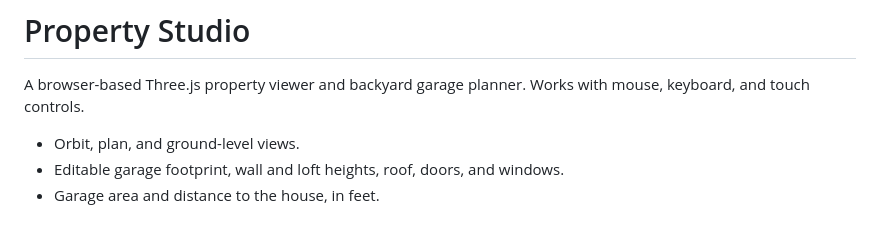
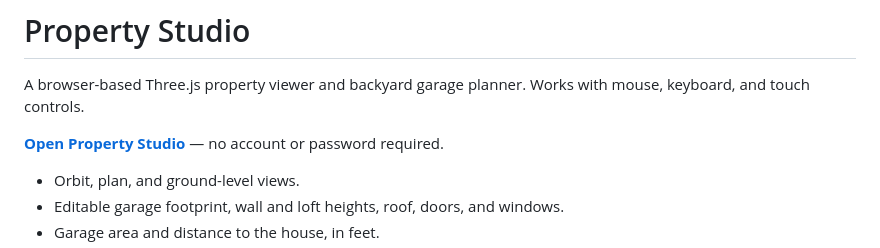
Before and after one commit to rolohaun/property-studio, a Markdown page: README.md, the part around the change. Rendered like a GitHub page; blank space fills up the shorter version.

Commit message:
Link to the public Property Studio website

```diff
--- a/README.md
+++ b/README.md
@@ -1,6 +1,8 @@
 # Property Studio
 
 A browser-based Three.js property viewer and backyard garage planner. Works with mouse, keyboard, and touch controls.
+
+**[Open Property Studio](https://rolohaun.github.io/property-studio/)** — no account or password required.
 
 - Orbit, plan, and ground-level views.
 - Editable garage footprint, wall and loft heights, roof, doors, and windows.
```
